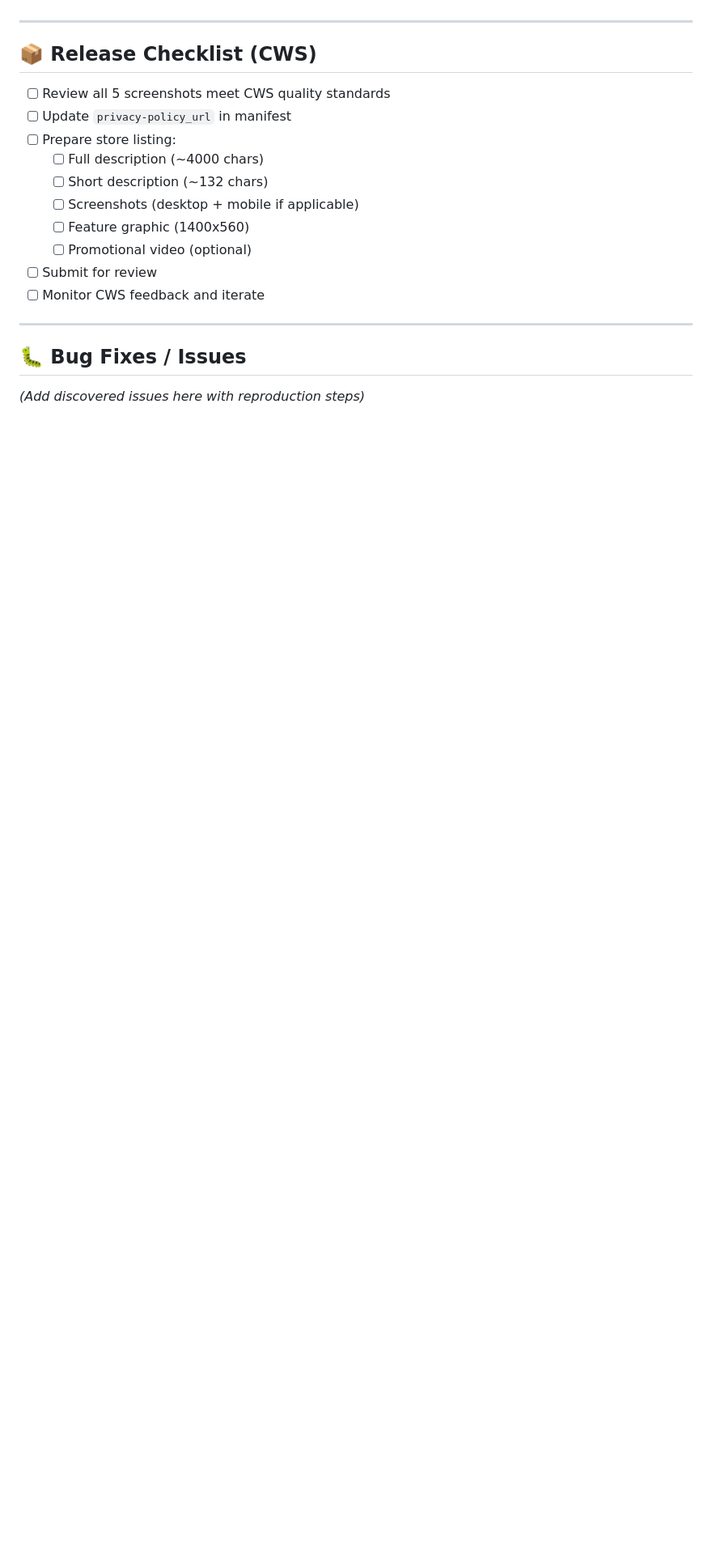
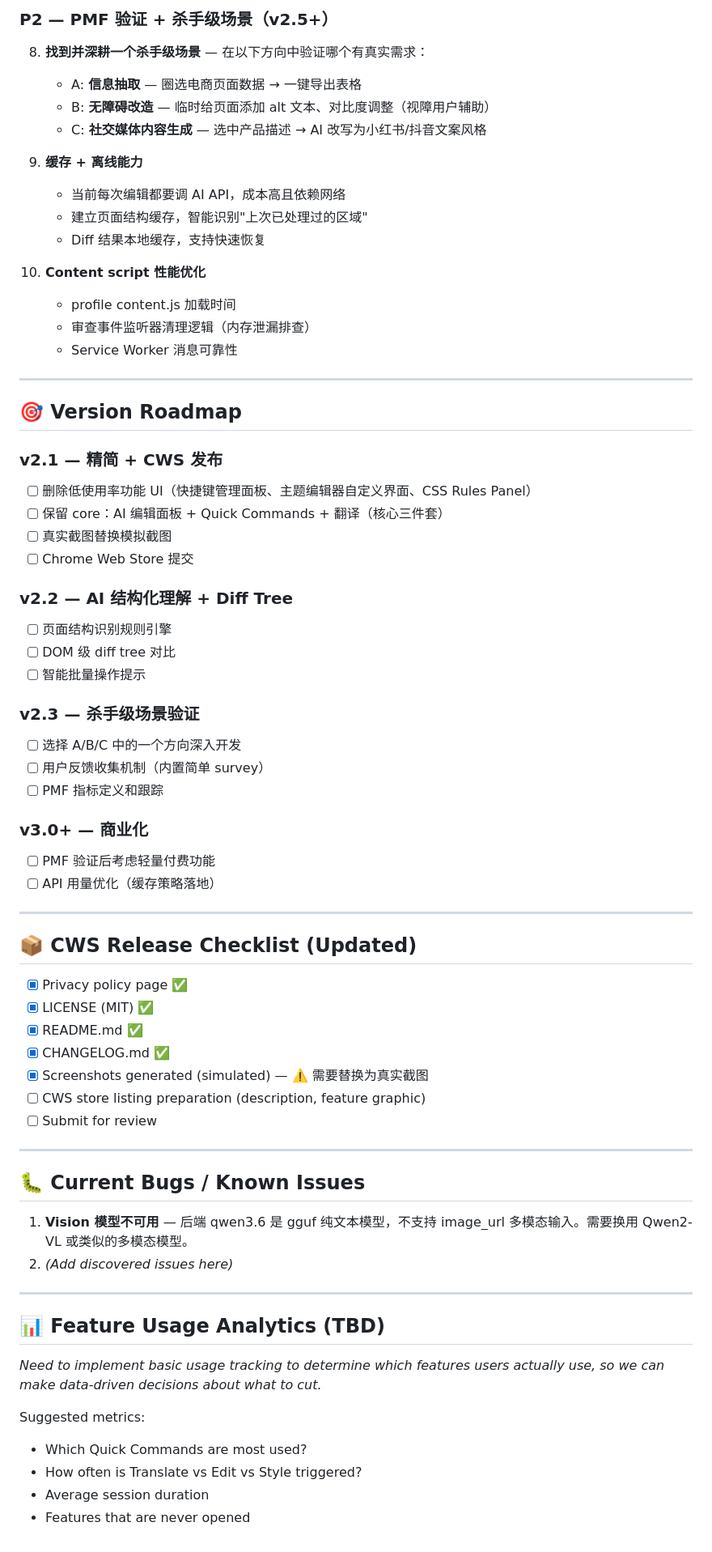
Before and after one commit to hanchenglong001/AI_Web_Editor, a Markdown page: TODO.md, the part around one of its changes. Shown at 81% size. Drawn GitHub-style; blank space fills up the shorter version.

```diff
--- a/TODO.md
+++ b/TODO.md
@@ -55,21 +67,71 @@
+### P2 — PMF 验证 + 杀手级场景（v2.5+）
+
+8. **找到并深耕一个杀手级场景** — 在以下方向中验证哪个有真实需求：
+   - A: **信息抽取** — 圈选电商页面数据 → 一键导出表格
+   - B: **无障碍改造** — 临时给页面添加 alt 文本、对比度调整（视障用户辅助）
+   - C: **社交媒体内容生成** — 选中产品描述 → AI 改写为小红书/抖音文案风格
+
+9. **缓存 + 离线能力**
+   - 当前每次编辑都要调 AI API，成本高且依赖网络
+   - 建立页面结构缓存，智能识别"上次已处理过的区域"
+   - Diff 结果本地缓存，支持快速恢复
+
+10. **Content script 性能优化**
+    - profile content.js 加载时间
+    - 审查事件监听器清理逻辑（内存泄漏排查）
+    - Service Worker 消息可靠性
 
 ---
 
-## 📦 Release Checklist (CWS)
+## 🎯 Version Roadmap
 
-- [ ] Review all 5 screenshots meet CWS quality standards
-- [ ] Update `privacy-policy_url` in manifest
-- [ ] Prepare store listing:
-  - [ ] Full description (~4000 chars)
-  - [ ] Short description (~132 chars)
-  - [ ] Screenshots (desktop + mobile if applicable)
-  - [ ] Feature graphic (1400x560)
-  - [ ] Promotional video (optional)
-- [ ] Submit for review
-- [ ] Monitor CWS feedback and iterate
+### v2.1 — 精简 + CWS 发布
+- [ ] 删除低使用率功能 UI（快捷键管理面板、主题编辑器自定义界面、CSS Rules Panel）
+- [ ] 保留 core：AI 编辑面板 + Quick Commands + 翻译（核心三件套）
+- [ ] 真实截图替换模拟截图
+- [ ] Chrome Web Store 提交
+
+### v2.2 — AI 结构化理解 + Diff Tree
+- [ ] 页面结构识别规则引擎
+- [ ] DOM 级 diff tree 对比
+- [ ] 智能批量操作提示
+
+### v2.3 — 杀手级场景验证
+- [ ] 选择 A/B/C 中的一个方向深入开发
+- [ ] 用户反馈收集机制（内置简单 survey）
+- [ ] PMF 指标定义和跟踪
+
+### v3.0+ — 商业化
+- [ ] PMF 验证后考虑轻量付费功能
+- [ ] API 用量优化（缓存策略落地）
 
 ---
 
-## 🐛 Bug Fixes / Issues
+## 📦 CWS Release Checklist (Updated)
 
-*(Add discovered issues here with reproduction steps)*
+- [x] Privacy policy page ✅
+- [x] LICENSE (MIT) ✅
+- [x] README.md ✅
+- [x] CHANGELOG.md ✅
+- [x] Screenshots generated (simulated) — ⚠️ 需要替换为真实截图
+- [ ] CWS store listing preparation (description, feature graphic)
+- [ ] Submit for review
+
+---
+
+## 🐛 Current Bugs / Known Issues
+
+1. **Vision 模型不可用** — 后端 qwen3.6 是 gguf 纯文本模型，不支持 image_url 多模态输入。需要换用 Qwen2-VL 或类似的多模态模型。
+2. *(Add discovered issues here)*
+
+---
+
+## 📊 Feature Usage Analytics (TBD)
+
+*Need to implement basic usage tracking to determine which features users actually use, so we can make data-driven decisions about what to cut.*
+
+Suggested metrics:
+- Which Quick Commands are most used?
+- How often is Translate vs Edit vs Style triggered?
+- Average session duration
+- Features that are never opened
```
Also changed, not shown: other parts of TODO.md (+54 -42 lines).
